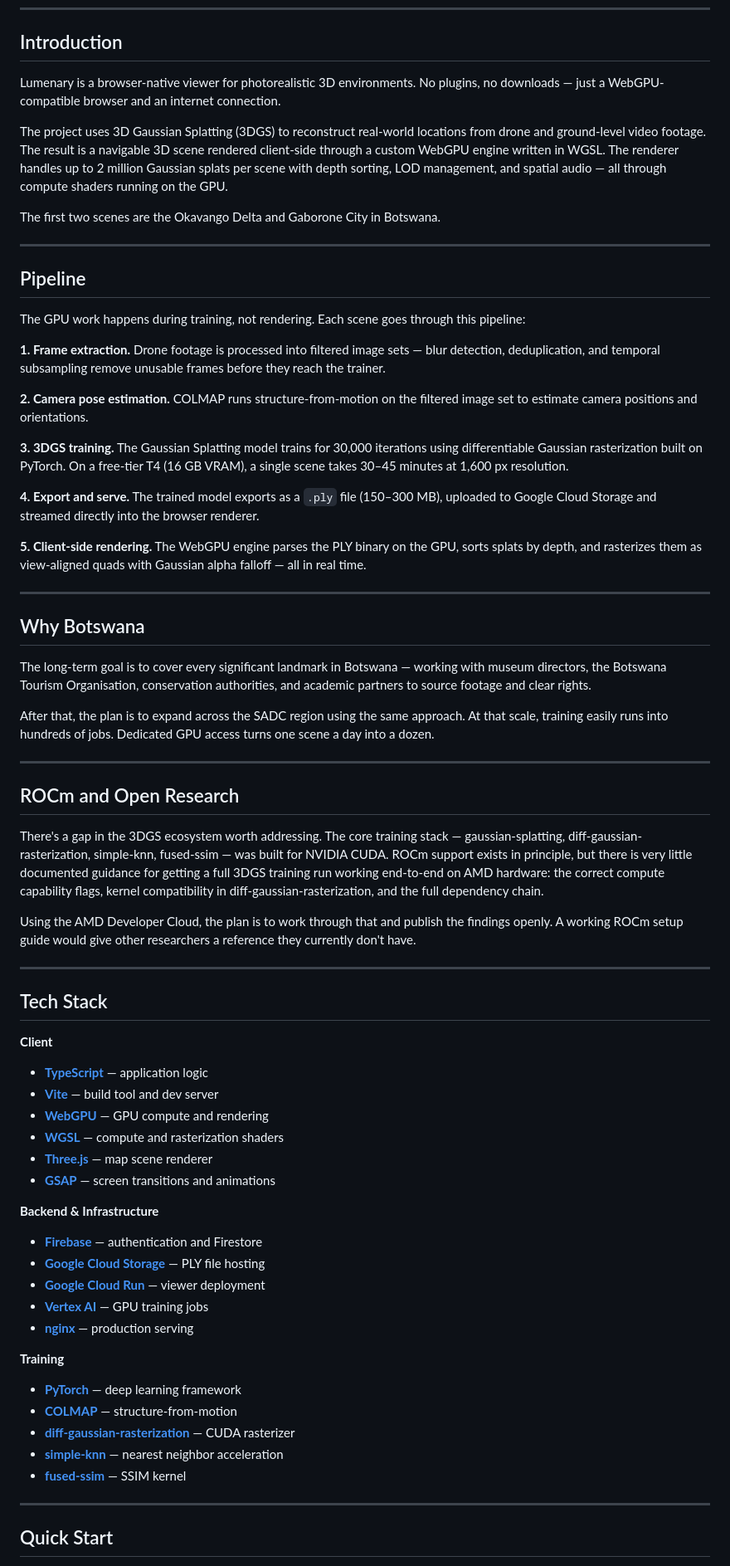
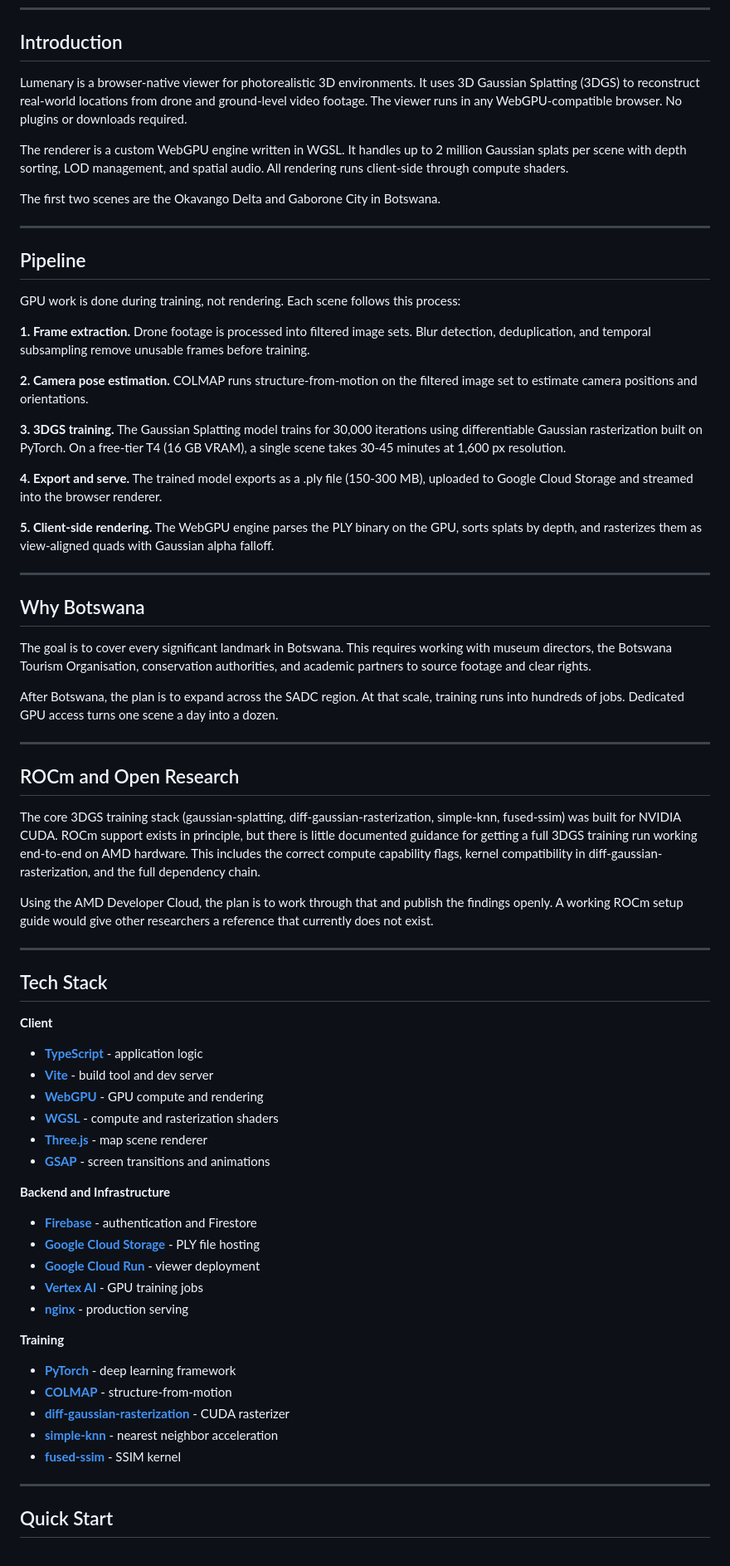
Before and after one commit to EDMND-SRC/Lumenary, a Markdown page: README.md, the part around one of its changes. Shown at 83% size. Rendered like a GitHub page.

Commit message:
Rewrite README to strip AI writing tells

```diff
--- a/README.md
+++ b/README.md
@@ -33,9 +33,9 @@
 
 ## Introduction
 
-Lumenary is a browser-native viewer for photorealistic 3D environments. No plugins, no downloads — just a WebGPU-compatible browser and an internet connection.
+Lumenary is a browser-native viewer for photorealistic 3D environments. It uses 3D Gaussian Splatting (3DGS) to reconstruct real-world locations from drone and ground-level video footage. The viewer runs in any WebGPU-compatible browser. No plugins or downloads required.
 
-The project uses 3D Gaussian Splatting (3DGS) to reconstruct real-world locations from drone and ground-level video footage. The result is a navigable 3D scene rendered client-side through a custom WebGPU engine written in WGSL. The renderer handles up to 2 million Gaussian splats per scene with depth sorting, LOD management, and spatial audio — all through compute shaders running on the GPU.
+The renderer is a custom WebGPU engine written in WGSL. It handles up to 2 million Gaussian splats per scene with depth sorting, LOD management, and spatial audio. All rendering runs client-side through compute shaders.
 
 The first two scenes are the Okavango Delta and Gaborone City in Botswana.
 
@@ -43,59 +43,59 @@ The first two scenes are the Okavango Delta and Gaborone City in Botswana.
 
 ## Pipeline
 
-The GPU work happens during training, not rendering. Each scene goes through this pipeline:
+GPU work is done during training, not rendering. Each scene follows this process:
 
-**1. Frame extraction.** Drone footage is processed into filtered image sets — blur detection, deduplication, and temporal subsampling remove unusable frames before they reach the trainer.
+**1. Frame extraction.** Drone footage is processed into filtered image sets. Blur detection, deduplication, and temporal subsampling remove unusable frames before training.
 
 **2. Camera pose estimation.** COLMAP runs structure-from-motion on the filtered image set to estimate camera positions and orientations.
 
-**3. 3DGS training.** The Gaussian Splatting model trains for 30,000 iterations using differentiable Gaussian rasterization built on PyTorch. On a free-tier T4 (16 GB VRAM), a single scene takes 30–45 minutes at 1,600 px resolution.
+**3. 3DGS training.** The Gaussian Splatting model trains for 30,000 iterations using differentiable Gaussian rasterization built on PyTorch. On a free-tier T4 (16 GB VRAM), a single scene takes 30-45 minutes at 1,600 px resolution.
 
-**4. Export and serve.** The trained model exports as a `.ply` file (150–300 MB), uploaded to Google Cloud Storage and streamed directly into the browser renderer.
+**4. Export and serve.** The trained model exports as a .ply file (150-300 MB), uploaded to Google Cloud Storage and streamed into the browser renderer.
 
-**5. Client-side rendering.** The WebGPU engine parses the PLY binary on the GPU, sorts splats by depth, and rasterizes them as view-aligned quads with Gaussian alpha falloff — all in real time.
+**5. Client-side rendering.** The WebGPU engine parses the PLY binary on the GPU, sorts splats by depth, and rasterizes them as view-aligned quads with Gaussian alpha falloff.
 
 ---
 
 ## Why Botswana
 
-The long-term goal is to cover every significant landmark in Botswana — working with museum directors, the Botswana Tourism Organisation, conservation authorities, and academic partners to source footage and clear rights.
+The goal is to cover every significant landmark in Botswana. This requires working with museum directors, the Botswana Tourism Organisation, conservation authorities, and academic partners to source footage and clear rights.
 
-After that, the plan is to expand across the SADC region using the same approach. At that scale, training easily runs into hundreds of jobs. Dedicated GPU access turns one scene a day into a dozen.
+After Botswana, the plan is to expand across the SADC region. At that scale, training runs into hundreds of jobs. Dedicated GPU access turns one scene a day into a dozen.
 
 ---
 
 ## ROCm and Open Research
 
-There's a gap in the 3DGS ecosystem worth addressing. The core training stack — gaussian-splatting, diff-gaussian-rasterization, simple-knn, fused-ssim — was built for NVIDIA CUDA. ROCm support exists in principle, but there is very little documented guidance for getting a full 3DGS training run working end-to-end on AMD hardware: the correct compute capability flags, kernel compatibility in diff-gaussian-rasterization, and the full dependency chain.
+The core 3DGS training stack (gaussian-splatting, diff-gaussian-rasterization, simple-knn, fused-ssim) was built for NVIDIA CUDA. ROCm support exists in principle, but there is little documented guidance for getting a full 3DGS training run working end-to-end on AMD hardware. This includes the correct compute capability flags, kernel compatibility in diff-gaussian-rasterization, and the full dependency chain.
 
-Using the AMD Developer Cloud, the plan is to work through that and publish the findings openly. A working ROCm setup guide would give other researchers a reference they currently don't have.
+Using the AMD Developer Cloud, the plan is to work through that and publish the findings openly. A working ROCm setup guide would give other researchers a reference that currently does not exist.
 
 ---
 
 ## Tech Stack
 
 **Client**
-- **[TypeScript](https://www.typescriptlang.org/)** — application logic
-- **[Vite](https://vitejs.dev/)** — build tool and dev server
-- **[WebGPU](https://www.w3.org/TR/webgpu/)** — GPU compute and rendering
-- **[WGSL](https://www.w3.org/TR/WGSL/)** — compute and rasterization shaders
-- **[Three.js](https://threejs.org/)** — map scene renderer
-- **[GSAP](https://gsap.com/)** — screen transitions and animations
+- **[TypeScript](https://www.typescriptlang.org/)** - application logic
+- **[Vite](https://vitejs.dev/)** - build tool and dev server
+- **[WebGPU](https://www.w3.org/TR/webgpu/)** - GPU compute and rendering
+- **[WGSL](https://www.w3.org/TR/WGSL/)** - compute and rasterization shaders
+- **[Three.js](https://threejs.org/)** - map scene renderer
+- **[GSAP](https://gsap.com/)** - screen transitions and animations
 
-**Backend & Infrastructure**
-- **[Firebase](https://firebase.google.com/)** — authentication and Firestore
-- **[Google Cloud Storage](https://cloud.google.com/storage)** — PLY file hosting
-- **[Google Cloud Run](https://cloud.google.com/run)** — viewer deployment
-- **[Vertex AI](https://cloud.google.com/vertex-ai)** — GPU training jobs
-- **[nginx](https://nginx.org/)** — production serving
+**Backend and Infrastructure**
+- **[Firebase](https://firebase.google.com/)** - authentication and Firestore
+- **[Google Cloud Storage](https://cloud.google.com/storage)** - PLY file hosting
+- **[Google Cloud Run](https://cloud.google.com/run)** - viewer deployment
+- **[Vertex AI](https://cloud.google.com/vertex-ai)** - GPU training jobs
+- **[nginx](https://nginx.org/)** - production serving
 
 **Training**
-- **[PyTorch](https://pytorch.org/)** — deep learning framework
-- **[COLMAP](https://colmap.github.io/)** — structure-from-motion
-- **[diff-gaussian-rasterization](https://github.com/graphdeco-inria/diff-gaussian-rasterization)** — CUDA rasterizer
-- **[simple-knn](https://github.com/graphdeco-inria/simple-knn)** — nearest neighbor acceleration
-- **[fused-ssim](https://github.com/graphdeco-inria/fused-ssim)** — SSIM kernel
+- **[PyTorch](https://pytorch.org/)** - deep learning framework
+- **[COLMAP](https://colmap.github.io/)** - structure-from-motion
+- **[diff-gaussian-rasterization](https://github.com/graphdeco-inria/diff-gaussian-rasterization)** - CUDA rasterizer
+- **[simple-knn](https://github.com/graphdeco-inria/simple-knn)** - nearest neighbor acceleration
+- **[fused-ssim](https://github.com/graphdeco-inria/fused-ssim)** - SSIM kernel
 
 ---
 
```
Also changed, not shown: other parts of README.md (+0 -2 lines).
